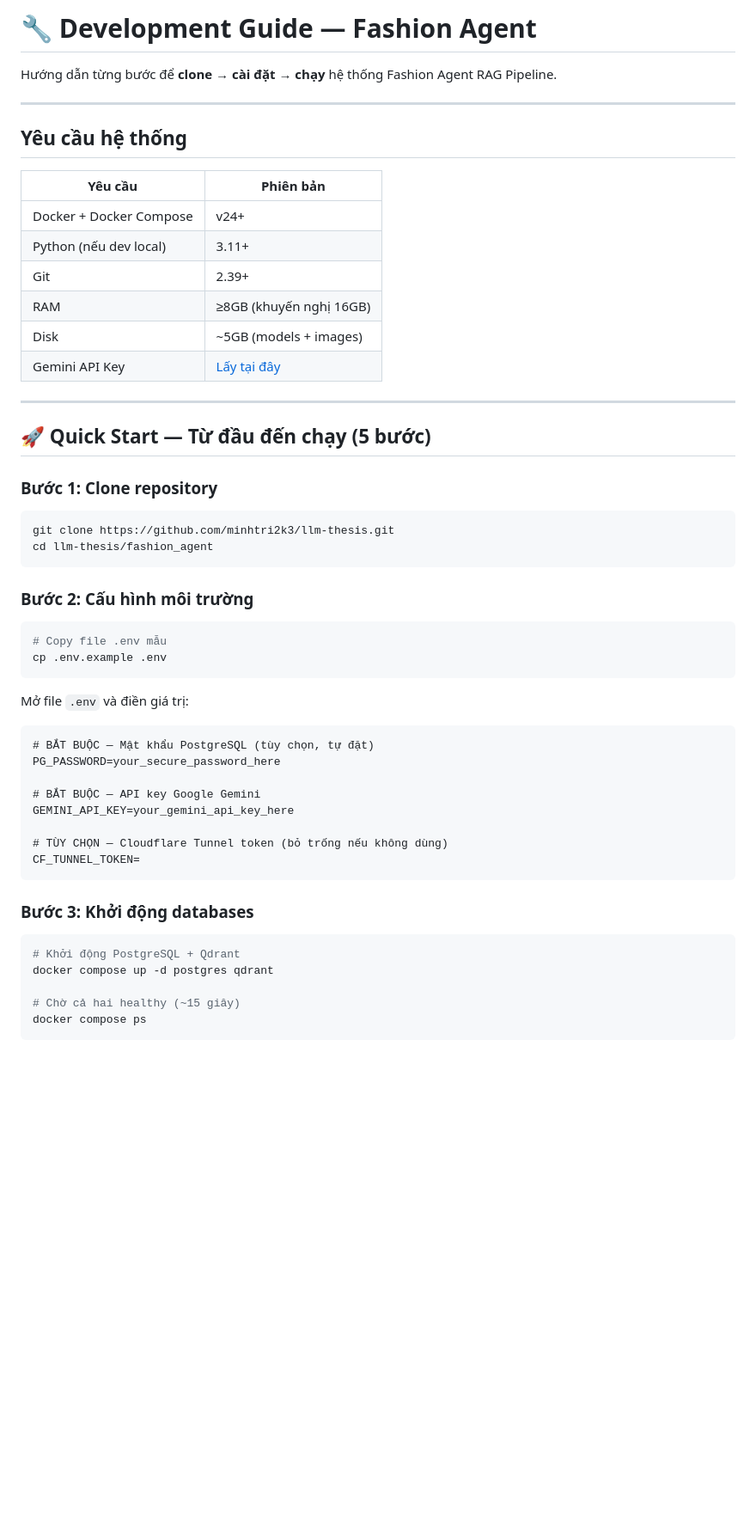
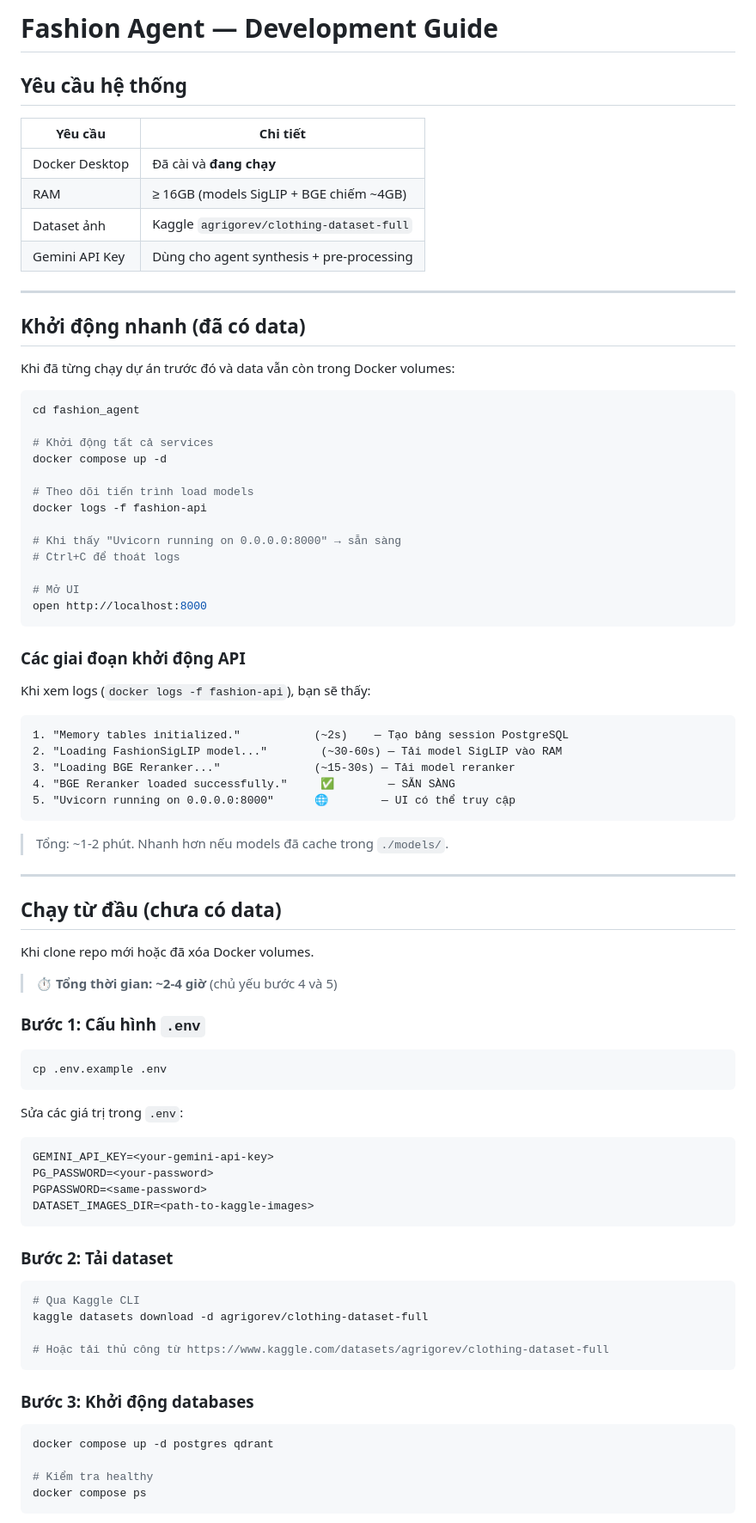
Before and after one commit to minhtri2k3/llm-thesis, a Markdown page: fashion_agent/docs/development.md, the part around one of its changes. Shown at 86% size. Rendered like a GitHub page; blank space fills up the shorter version.

````diff
--- a/fashion_agent/docs/development.md
+++ b/fashion_agent/docs/development.md
@@ -1,58 +1,88 @@
-# 🔧 Development Guide — Fashion Agent
+# Fashion Agent — Development Guide
 
-Hướng dẫn từng bước để **clone → cài đặt → chạy** hệ thống Fashion Agent RAG Pipeline.
+## Yêu cầu hệ thống
+
+| Yêu cầu | Chi tiết |
+|----------|----------|
+| Docker Desktop | Đã cài và **đang chạy** |
+| RAM | ≥ 16GB (models SigLIP + BGE chiếm ~4GB) |
+| Dataset ảnh | Kaggle `agrigorev/clothing-dataset-full` |
+| Gemini API Key | Dùng cho agent synthesis + pre-processing |
 
 ---
 
-## Yêu cầu hệ thống
+## Khởi động nhanh (đã có data)
 
-| Yêu cầu | Phiên bản |
-|----------|-----------|
-| Docker + Docker Compose | v24+ |
-| Python (nếu dev local) | 3.11+ |
-| Git | 2.39+ |
-| RAM | ≥8GB (khuyến nghị 16GB) |
-| Disk | ~5GB (models + images) |
-| Gemini API Key | [Lấy tại đây](https://aistudio.google.com/apikey) |
+Khi đã từng chạy dự án trước đó và data vẫn còn trong Docker volumes:
+
+```bash
+cd fashion_agent
+
+# Khởi động tất cả services
+docker compose up -d
+
+# Theo dõi tiến trình load models
+docker logs -f fashion-api
+
+# Khi thấy "Uvicorn running on 0.0.0.0:8000" → sẵn sàng
+# Ctrl+C để thoát logs
+
+# Mở UI
+open http://localhost:8000
+```
+
+### Các giai đoạn khởi động API
+
+Khi xem logs (`docker logs -f fashion-api`), bạn sẽ thấy:
+
+```
+1. "Memory tables initialized."           (~2s)    — Tạo bảng session PostgreSQL
+2. "Loading FashionSigLIP model..."        (~30-60s) — Tải model SigLIP vào RAM
+3. "Loading BGE Reranker..."              (~15-30s) — Tải model reranker
+4. "BGE Reranker loaded successfully."     ✅        — SẴN SÀNG
+5. "Uvicorn running on 0.0.0.0:8000"      🌐        — UI có thể truy cập
+```
+
+> Tổng: ~1-2 phút. Nhanh hơn nếu models đã cache trong `./models/`.
 
 ---
 
-## 🚀 Quick Start — Từ đầu đến chạy (5 bước)
+## Chạy từ đầu (chưa có data)
 
-### Bước 1: Clone repository
+Khi clone repo mới hoặc đã xóa Docker volumes.
+
+> ⏱️ **Tổng thời gian: ~2-4 giờ** (chủ yếu bước 4 và 5)
+
+### Bước 1: Cấu hình `.env`
 
 ```bash
-git clone https://github.com/minhtri2k3/llm-thesis.git
-cd llm-thesis/fashion_agent
-```
-
-### Bước 2: Cấu hình môi trường
-
-```bash
-# Copy file .env mẫu
 cp .env.example .env
 ```
 
-Mở file `.env` và điền giá trị:
+Sửa các giá trị trong `.env`:
 
-```dotenv
-# BẮT BUỘC — Mật khẩu PostgreSQL (tùy chọn, tự đặt)
-PG_PASSWORD=your_secure_password_here
+```env
+GEMINI_API_KEY=<your-gemini-api-key>
+PG_PASSWORD=<your-password>
+PGPASSWORD=<same-password>
+DATASET_IMAGES_DIR=<path-to-kaggle-images>
+```
 
-# BẮT BUỘC — API key Google Gemini
-GEMINI_API_KEY=your_gemini_api_key_here
+### Bước 2: Tải dataset
 
-# TÙY CHỌN — Cloudflare Tunnel token (bỏ trống nếu không dùng)
-CF_TUNNEL_TOKEN=
+```bash
+# Qua Kaggle CLI
+kaggle datasets download -d agrigorev/clothing-dataset-full
+
+# Hoặc tải thủ công từ https://www.kaggle.com/datasets/agrigorev/clothing-dataset-full
 ```
 
 ### Bước 3: Khởi động databases
 
 ```bash
-# Khởi động PostgreSQL + Qdrant
 docker compose up -d postgres qdrant
 
-# Chờ cả hai healthy (~15 giây)
+# Kiểm tra healthy
 docker compose ps
 ```
 
````
Also changed, not shown: other parts of fashion_agent/docs/development.md (+101 -217 lines).
